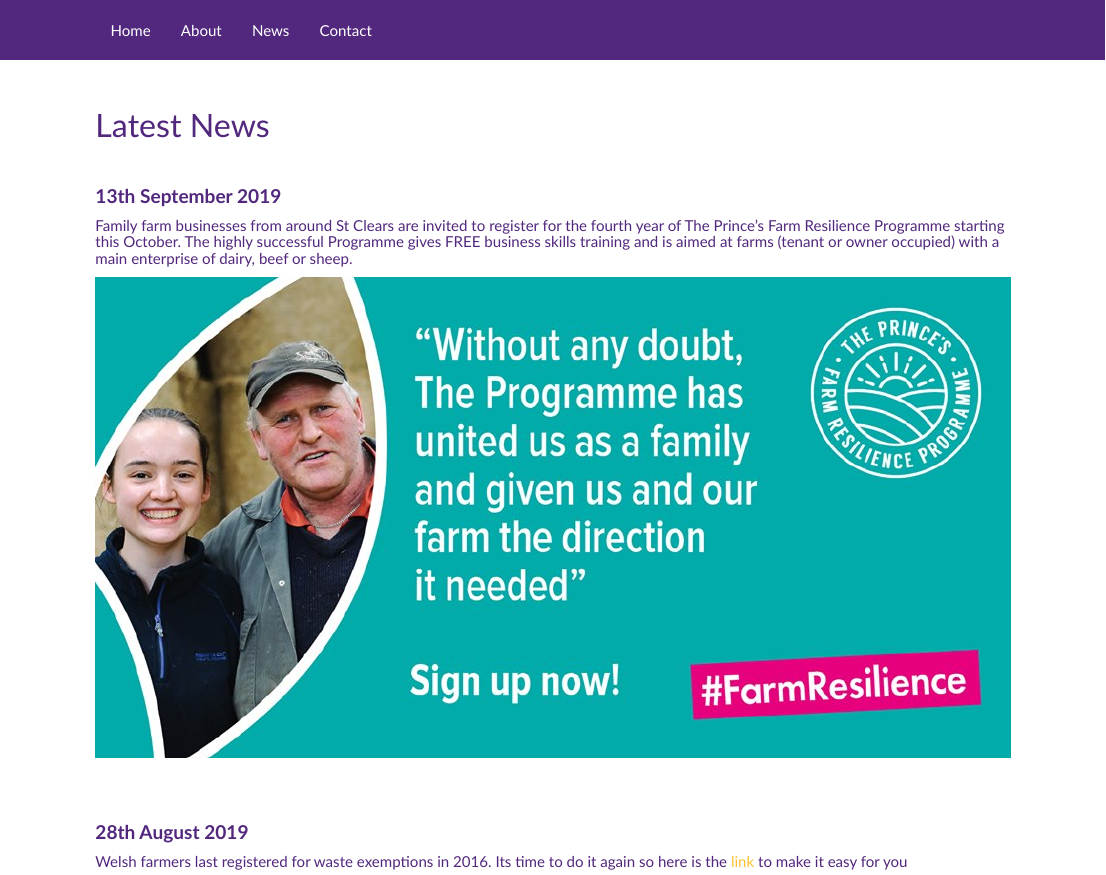
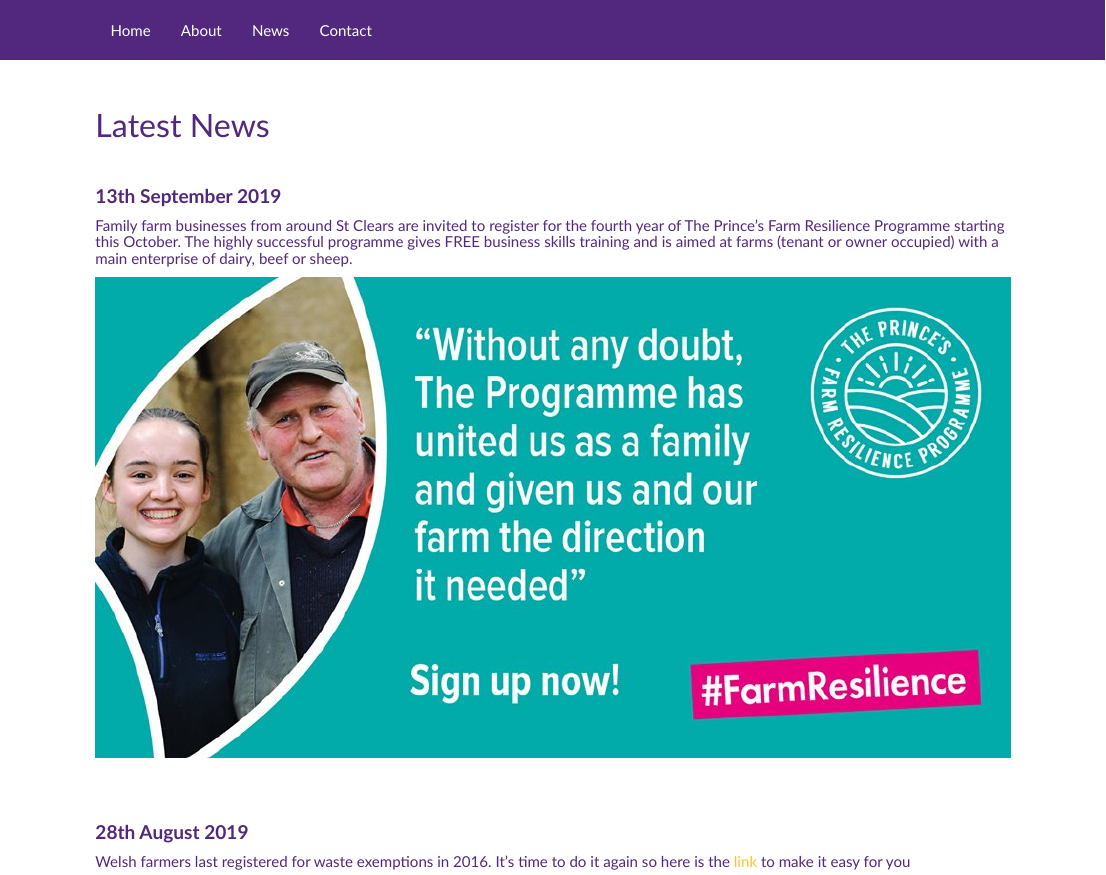
Before and after one commit to rosieamery/AliceLampard, an R Markdown document (news.Rmd): the page in a window 1100 px wide, from its top. Rendered offline with R 4.5, knitr and Pandoc, with nearby package versions.

Commit message:
Fix typo

```diff
--- a/news.Rmd
+++ b/news.Rmd
@@ -8,7 +8,7 @@
 <br>
 
 #### <b> 13th September 2019 </b>
-##### Family farm businesses from around St Clears are invited to register for the fourth year of The Prince’s Farm Resilience Programme starting this October. The highly successful Programme gives FREE business skills training and is aimed at farms (tenant or owner occupied) with a main enterprise of dairy, beef or sheep.
+##### Family farm businesses from around St Clears are invited to register for the fourth year of The Prince’s Farm Resilience Programme starting this October. The highly successful programme gives FREE business skills training and is aimed at farms (tenant or owner occupied) with a main enterprise of dairy, beef or sheep.
 
 ![](FarmResilience13092019.jpg)
 
@@ -17,4 +17,4 @@
 
 #### <b> 28th August 2019 </b>
 
-##### Welsh farmers last registered for waste exemptions in 2016. Its time to do it again so here is the [link](https://naturalresources.wales/splash?orig=%2fpermits-and-permissions%2fwaste-permitting%2fregister-or-renew-your-waste-exemptions-agricultural-premises%2f&lang=cy) to make it easy for you
+##### Welsh farmers last registered for waste exemptions in 2016. It's time to do it again so here is the [link](https://naturalresources.wales/splash?orig=%2fpermits-and-permissions%2fwaste-permitting%2fregister-or-renew-your-waste-exemptions-agricultural-premises%2f&lang=cy) to make it easy for you
```
